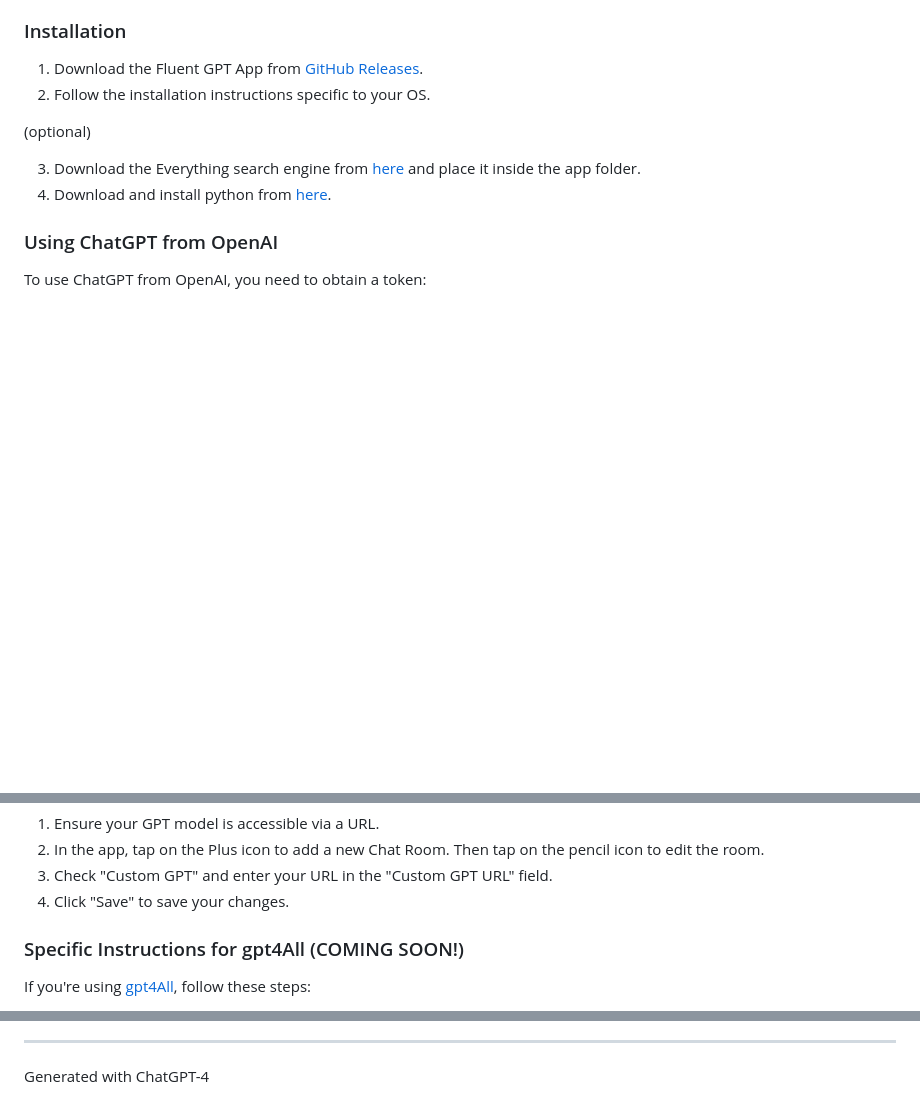
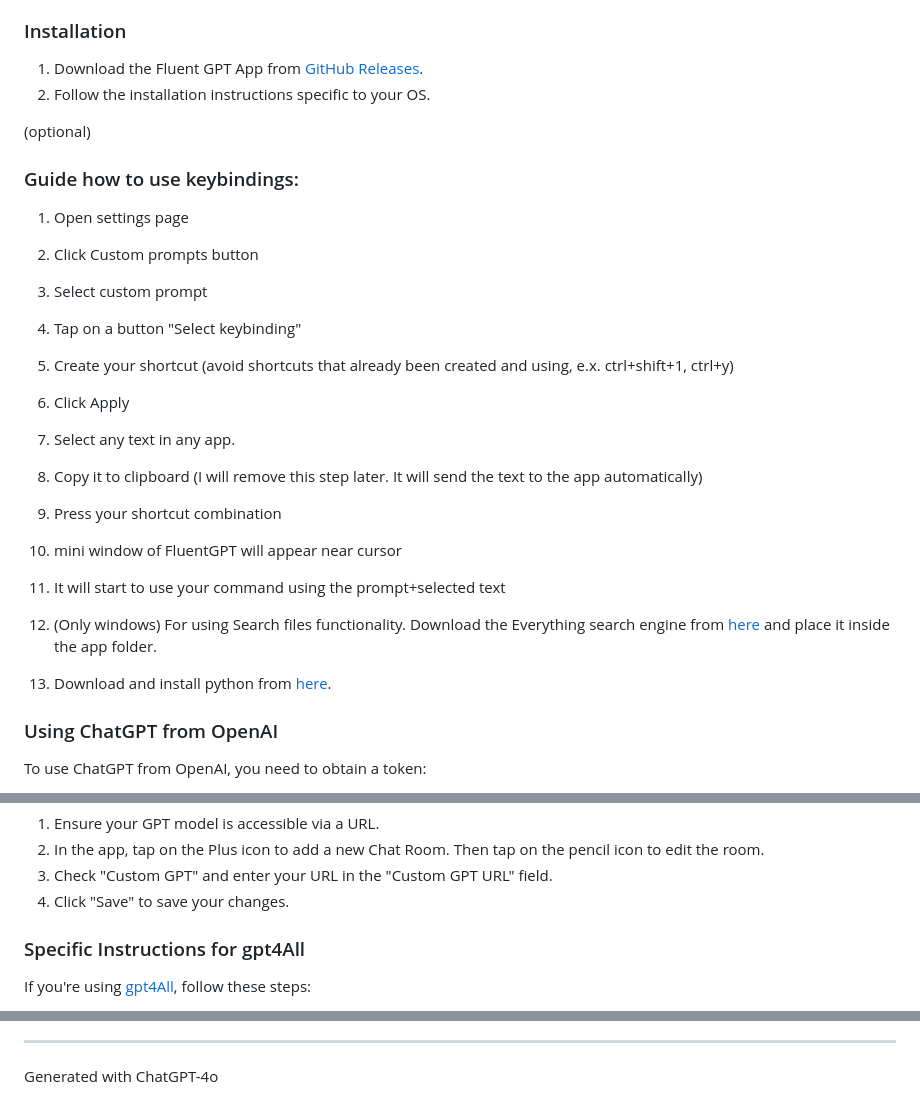
Before and after one commit to realkalash/fluent_gpt_app, a Markdown page: README.md, 3 parts joined by grey strips. GitHub-like rendering; blank space fills up the shorter version.

```diff
--- a/README.md
+++ b/README.md
@@ -38,7 +38,20 @@ Welcome to Fluent GPT App, an open-source, multi-platform desktop application th
 
 (optional)
 
-3. Download the Everything search engine from [here](https://www.voidtools.com/support/everything/command_line_interface/) and place it inside the app folder.
+### Guide how to use keybindings:
+1. Open settings page
+2. Click Custom prompts button
+3. Select custom prompt
+4. Tap on a button "Select keybinding"
+5. Create your shortcut (avoid shortcuts that already been created and using, e.x. ctrl+shift+1, ctrl+y)
+6. Click Apply
+7. Select any text in any app.
+8. Copy it to clipboard (I will remove this step later. It will send the text to the app automatically)
+9. Press your shortcut combination
+10. mini window of FluentGPT will appear near cursor
+11. It will start to use your command using the prompt+selected text
+
+3. (Only windows) For using Search files functionality. Download the Everything search engine from [here](https://www.voidtools.com/support/everything/command_line_interface/) and place it inside the app folder.
 4. Download and install python from [here](https://www.python.org/downloads/).
 
 ### Using ChatGPT from OpenAI
@@ -57,7 +70,7 @@ Fluent GPT App allows the integration of custom GPT models. To use your own mode
 3. Check "Custom GPT" and enter your URL in the "Custom GPT URL" field.
 4. Click "Save" to save your changes.
 
-### Specific Instructions for gpt4All (COMING SOON!)
+### Specific Instructions for gpt4All
 
 If you're using [gpt4All](https://github.com/nomic-ai/gpt4all), follow these steps:
 
@@ -111,4 +124,4 @@ Copyright (c) 2024 Alex Kalashnikov.
 - hotkey_manager
 
 ---
-Generated with ChatGPT-4
+Generated with ChatGPT-4o
```
